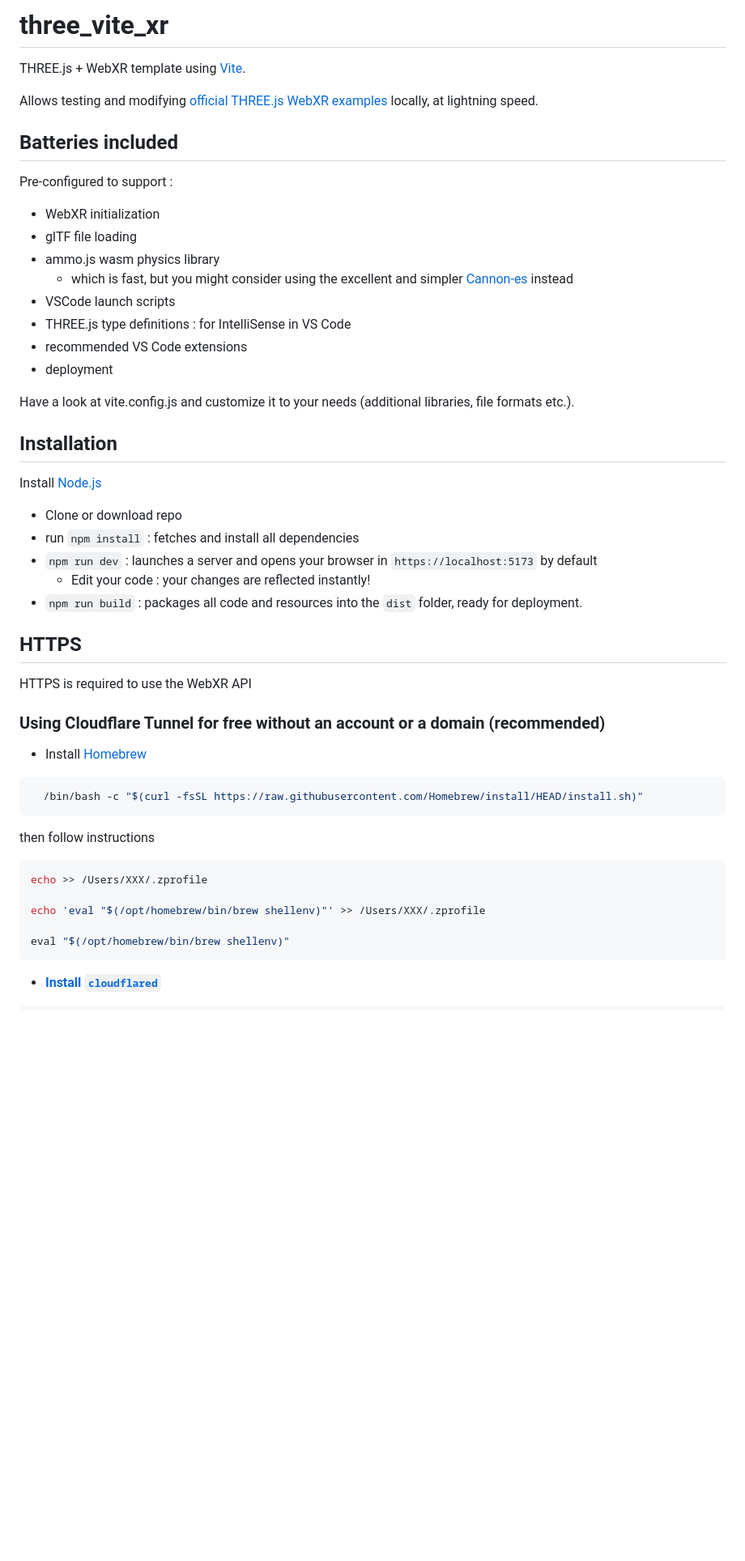
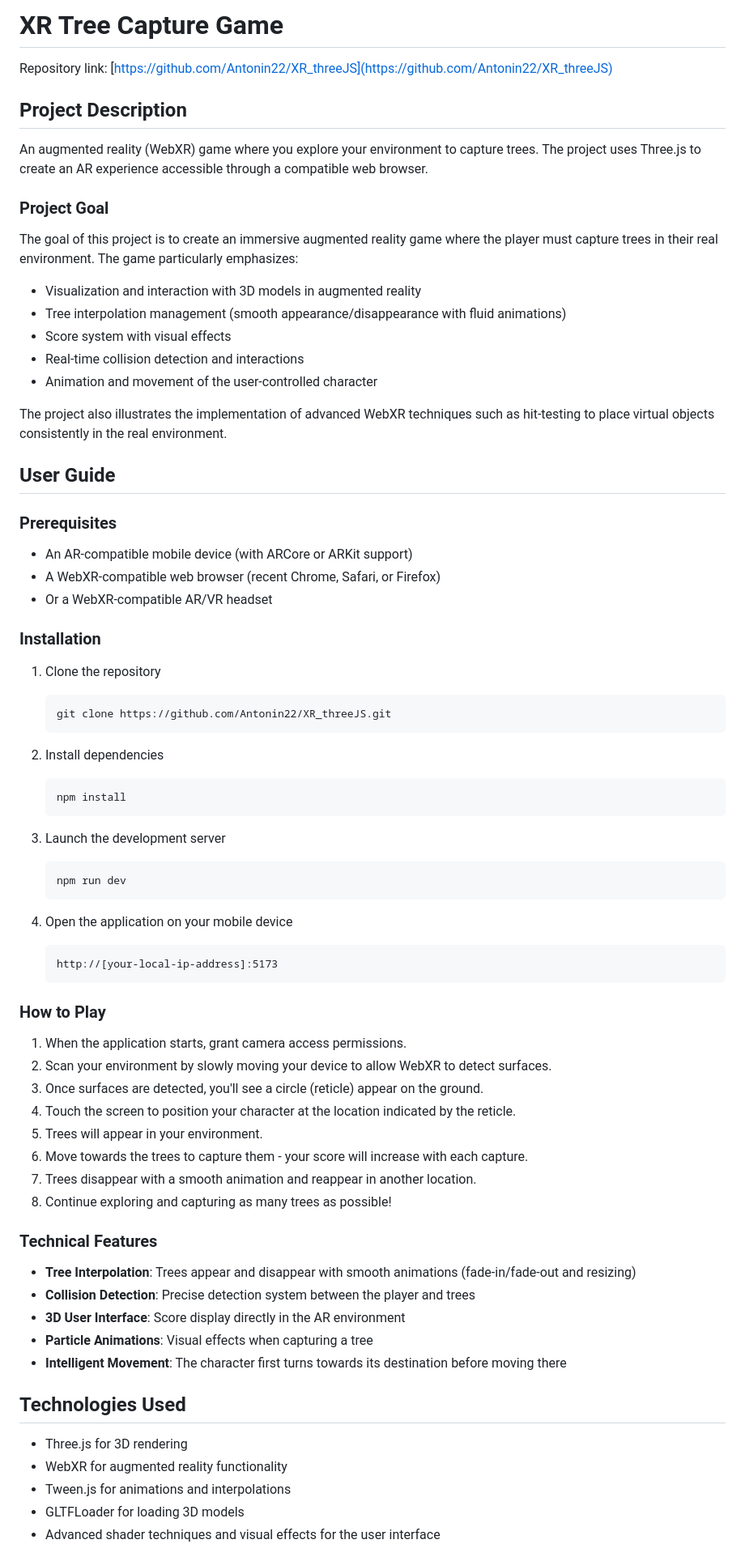
Before and after one commit to Antonin22/XR_threeJS, a Markdown page: README.md, the part around the change printed below. Shown: that part at 81% size. Drawn GitHub-style; blank space fills up the shorter version.

````diff
--- a/README.md
+++ b/README.md
@@ -1,56 +1,76 @@
-# three_vite_xr
-THREE.js + WebXR template using [Vite](https://vitejs.dev).
+# XR Tree Capture Game
 
-Allows testing and modifying [official THREE.js WebXR examples](https://threejs.org/examples/?q=webxr) locally, at lightning speed.
+Repository link: [https://github.com/Antonin22/XR_threeJS](https://github.com/Antonin22/XR_threeJS)
 
-## Batteries included
+## Project Description
 
-Pre-configured to support :
+An augmented reality (WebXR) game where you explore your environment to capture trees. The project uses Three.js to create an AR experience accessible through a compatible web browser.
 
-- WebXR initialization
-- glTF file loading
-- ammo.js wasm physics library
-  - which is fast, but you might consider using the excellent and simpler [Cannon-es](https://fdoganis.github.io/slides/cannon.html) instead
-- VSCode launch scripts
-- THREE.js type definitions : for IntelliSense in VS Code
-- recommended VS Code extensions
-- deployment
+### Project Goal
 
-Have a look at vite.config.js and customize it to your needs (additional libraries, file formats etc.).
+The goal of this project is to create an immersive augmented reality game where the player must capture trees in their real environment. The game particularly emphasizes:
 
-## Installation
+- Visualization and interaction with 3D models in augmented reality
+- Tree interpolation management (smooth appearance/disappearance with fluid animations)
+- Score system with visual effects
+- Real-time collision detection and interactions
+- Animation and movement of the user-controlled character
 
-Install [Node.js](https://nodejs.org)
+The project also illustrates the implementation of advanced WebXR techniques such as hit-testing to place virtual objects consistently in the real environment.
 
-- Clone or download repo
-- run `npm install` : fetches and install all dependencies
-- `npm run dev` : launches a server and opens your browser in `https://localhost:5173` by default
-  - Edit your code : your changes are reflected instantly!
-- `npm run build` : packages all code and resources into the `dist` folder, ready for deployment.
+## User Guide
 
-## HTTPS
+### Prerequisites
+- An AR-compatible mobile device (with ARCore or ARKit support)
+- A WebXR-compatible web browser (recent Chrome, Safari, or Firefox)
+- Or a WebXR-compatible AR/VR headset
 
-HTTPS is required to use the WebXR API
+### Installation
 
+1. Clone the repository
+   ```
+   git clone https://github.com/Antonin22/XR_threeJS.git
+   ```
 
-### Using Cloudflare Tunnel for free without an account or a domain (recommended)
+2. Install dependencies
+   ```
+   npm install
+   ```
 
-  - Install [Homebrew](https://brew.sh)
+3. Launch the development server
+   ```
+   npm run dev
+   ```
 
-```bash
-  /bin/bash -c "$(curl -fsSL https://raw.githubusercontent.com/Homebrew/install/HEAD/install.sh)"
-```
+4. Open the application on your mobile device
+   ```
+   http://[your-local-ip-address]:5173
+   ```
 
-then follow instructions
+### How to Play
 
+1. When the application starts, grant camera access permissions.
+2. Scan your environment by slowly moving your device to allow WebXR to detect surfaces.
+3. Once surfaces are detected, you'll see a circle (reticle) appear on the ground.
+4. Touch the screen to position your character at the location indicated by the reticle.
+5. Trees will appear in your environment.
+6. Move towards the trees to capture them - your score will increase with each capture.
+7. Trees disappear with a smooth animation and reappear in another location.
+8. Continue exploring and capturing as many trees as possible!
 
-```bash
-echo >> /Users/XXX/.zprofile
+### Technical Features
 
-echo 'eval "$(/opt/homebrew/bin/brew shellenv)"' >> /Users/XXX/.zprofile
+- **Tree Interpolation**: Trees appear and disappear with smooth animations (fade-in/fade-out and resizing)
+- **Collision Detection**: Precise detection system between the player and trees
+- **3D User Interface**: Score display directly in the AR environment
+- **Particle Animations**: Visual effects when capturing a tree
+- **Intelligent Movement**: The character first turns towards its destination before moving there
 
-eval "$(/opt/homebrew/bin/brew shellenv)"
-```
+## Technologies Used
 
-  - **[Install `cloudflared`](https://developers.cloudflare.com/cloudflare-one/connections/connect-networks/downloads/)**
+- Three.js for 3D rendering
+- WebXR for augmented reality functionality
+- Tween.js for animations and interpolations
+- GLTFLoader for loading 3D models
+- Advanced shader techniques and visual effects for the user interface
 
````
Also changed, not shown: other parts of README.md (+3 -118 lines), public/IMG_7711.png (added), public/IMG_7712.png (added), public/IMG_7713.png (added), 5 other files.
